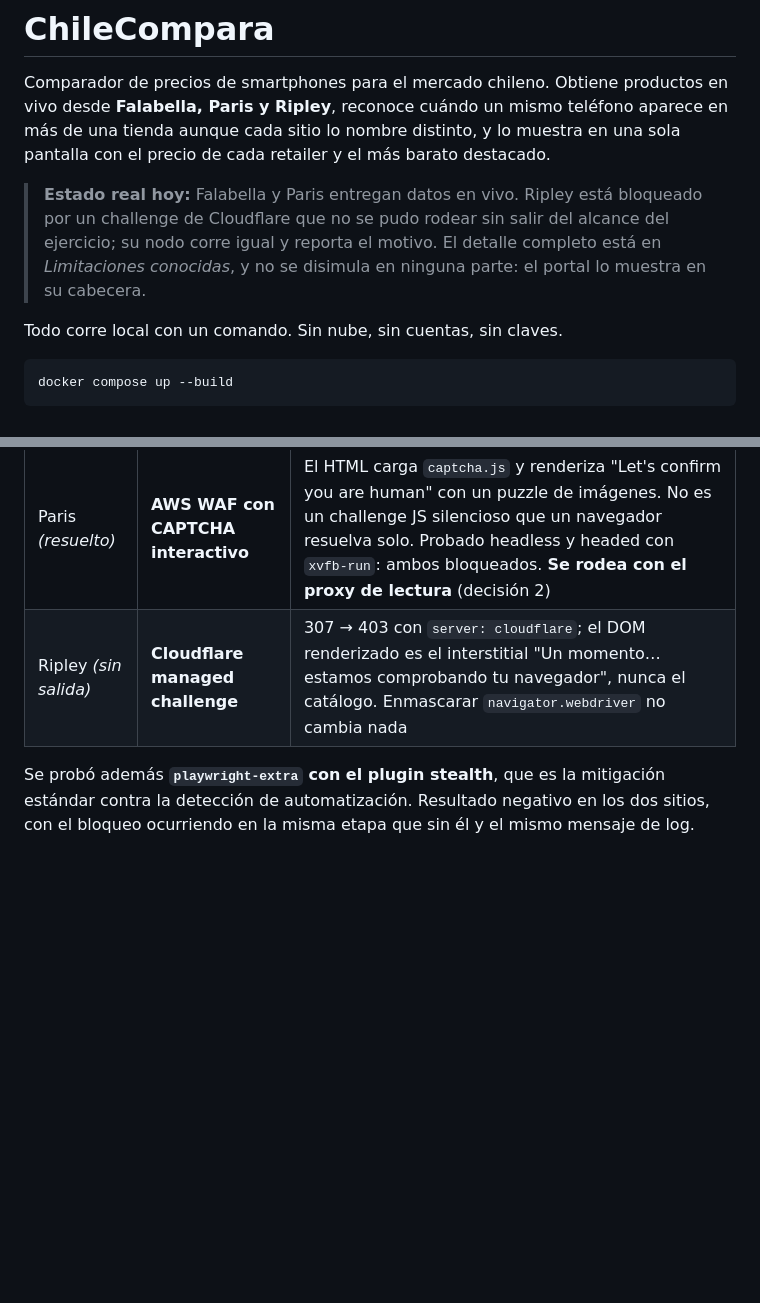
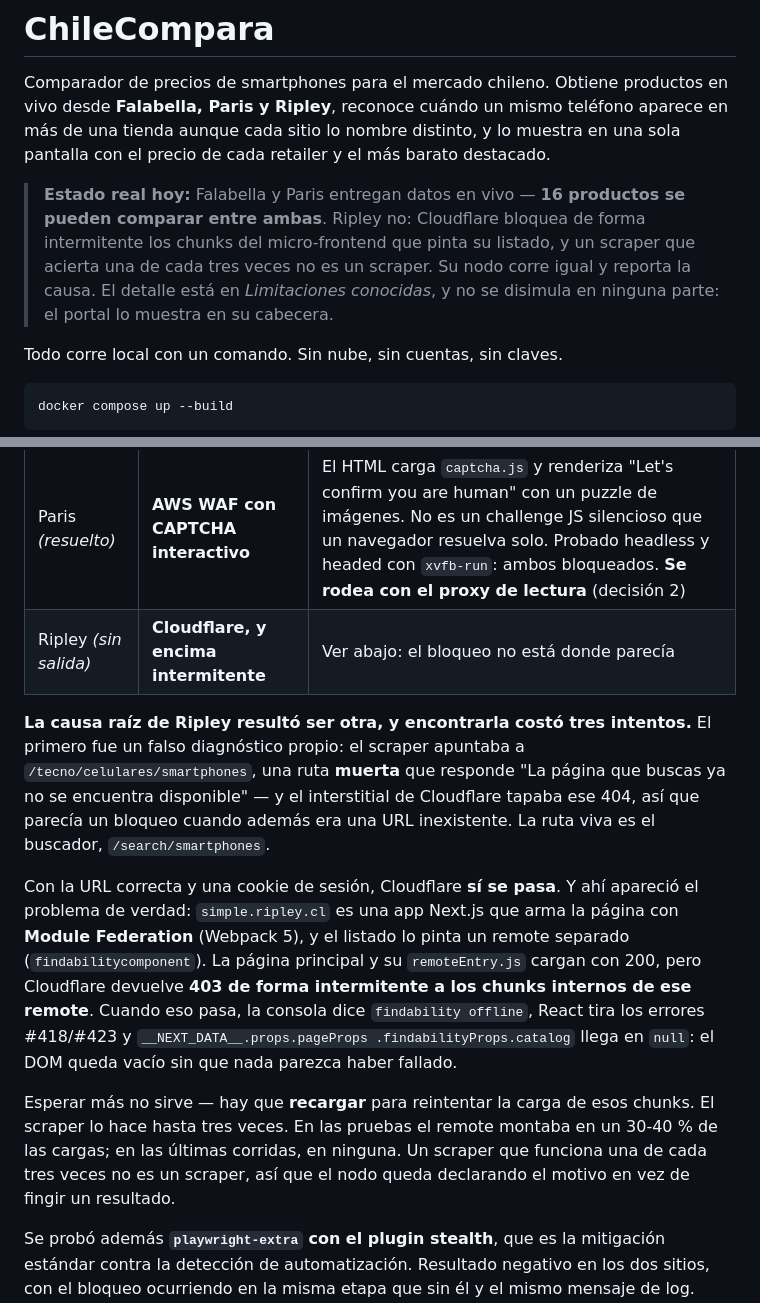
Before and after one commit to sdamianiw/chilecompara, a Markdown page: README.md, 2 parts joined by grey strips. GitHub-like rendering; blank space fills up the shorter version.

Commit message:
README: causa raiz de Ripley (Module Federation) y estado honesto arriba
El bloqueo no estaba donde parecia. Tres capas: (1) la ruta de categoria estaba
muerta y el interstitial tapaba el 404; (2) con la URL correcta y cookie,
Cloudflare SI se pasa; (3) el listado lo pinta un remote de Module Federation
cuyos chunks internos reciben 403 intermitente, asi que el DOM queda vacio sin
que nada parezca fallar. Recargar reintenta; monta 30-40% de las veces.

Se congela a proposito: un scraper que acierta una de cada tres veces no es un
scraper. El nodo declara el motivo en vez de fingir un resultado.

```diff
--- a/README.md
+++ b/README.md
@@ -5,11 +5,12 @@ en vivo desde **Falabella, Paris y Ripley**, reconoce cuándo un mismo teléfono
 aparece en más de una tienda aunque cada sitio lo nombre distinto, y lo muestra
 en una sola pantalla con el precio de cada retailer y el más barato destacado.
 
-> **Estado real hoy:** Falabella y Paris entregan datos en vivo. Ripley está
-> bloqueado por un challenge de Cloudflare que no se pudo rodear sin salir del
-> alcance del ejercicio; su nodo corre igual y reporta el motivo. El detalle
-> completo está en *Limitaciones conocidas*, y no se disimula en ninguna parte:
-> el portal lo muestra en su cabecera.
+> **Estado real hoy:** Falabella y Paris entregan datos en vivo — **16 productos
+> se pueden comparar entre ambas**. Ripley no: Cloudflare bloquea de forma
+> intermitente los chunks del micro-frontend que pinta su listado, y un scraper
+> que acierta una de cada tres veces no es un scraper. Su nodo corre igual y
+> reporta la causa. El detalle está en *Limitaciones conocidas*, y no se disimula
+> en ninguna parte: el portal lo muestra en su cabecera.
 
 Todo corre local con un comando. Sin nube, sin cuentas, sin claves.
 
@@ -258,7 +259,30 @@ misma clase de bloqueo y se resolvió por la vía descrita en la decisión 2:
 | Retailer | Defensa | Evidencia |
 |---|---|---|
 | Paris *(resuelto)* | **AWS WAF con CAPTCHA interactivo** | El HTML carga `captcha.js` y renderiza "Let's confirm you are human" con un puzzle de imágenes. No es un challenge JS silencioso que un navegador resuelva solo. Probado headless y headed con `xvfb-run`: ambos bloqueados. **Se rodea con el proxy de lectura** (decisión 2) |
-| Ripley *(sin salida)* | **Cloudflare managed challenge** | 307 → 403 con `server: cloudflare`; el DOM renderizado es el interstitial "Un momento… estamos comprobando tu navegador", nunca el catálogo. Enmascarar `navigator.webdriver` no cambia nada |
+| Ripley *(sin salida)* | **Cloudflare, y encima intermitente** | Ver abajo: el bloqueo no está donde parecía |
+
+**La causa raíz de Ripley resultó ser otra, y encontrarla costó tres intentos.**
+El primero fue un falso diagnóstico propio: el scraper apuntaba a
+`/tecno/celulares/smartphones`, una ruta **muerta** que responde "La página que
+buscas ya no se encuentra disponible" — y el interstitial de Cloudflare tapaba
+ese 404, así que parecía un bloqueo cuando además era una URL inexistente. La
+ruta viva es el buscador, `/search/smartphones`.
+
+Con la URL correcta y una cookie de sesión, Cloudflare **sí se pasa**. Y ahí
+apareció el problema de verdad: `simple.ripley.cl` es una app Next.js que arma
+la página con **Module Federation** (Webpack 5), y el listado lo pinta un remote
+separado (`findabilitycomponent`). La página principal y su `remoteEntry.js`
+cargan con 200, pero Cloudflare devuelve **403 de forma intermitente a los chunks
+internos de ese remote**. Cuando eso pasa, la consola dice `findability offline`,
+React tira los errores #418/#423 y `__NEXT_DATA__.props.pageProps
+.findabilityProps.catalog` llega en `null`: el DOM queda vacío sin que nada
+parezca haber fallado.
+
+Esperar más no sirve — hay que **recargar** para reintentar la carga de esos
+chunks. El scraper lo hace hasta tres veces. En las pruebas el remote montaba en
+un 30-40 % de las cargas; en las últimas corridas, en ninguna. Un scraper que
+funciona una de cada tres veces no es un scraper, así que el nodo queda
+declarando el motivo en vez de fingir un resultado.
 
 Se probó además **`playwright-extra` con el plugin stealth**, que es la
 mitigación estándar contra la detección de automatización. Resultado negativo en
```
Also changed, not shown: other parts of README.md (+2 -2 lines).
